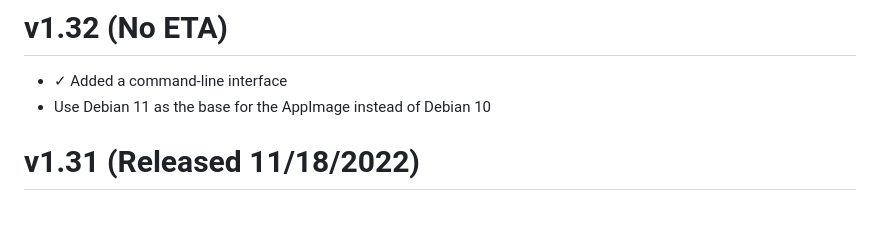
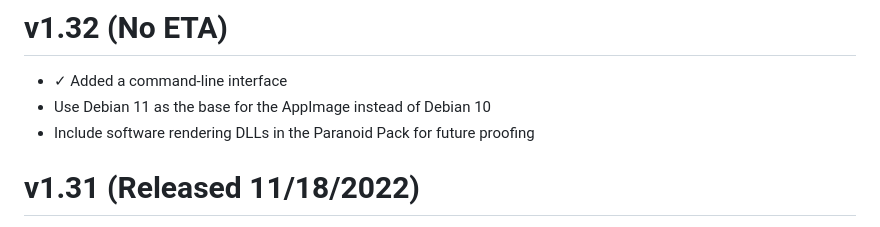
Before and after one commit to HACKERALERT/Picocrypt, a Markdown page: Changelog.md, the part around the change. GitHub-like rendering.

```diff
--- a/Changelog.md
+++ b/Changelog.md
@@ -2,6 +2,7 @@
 <ul>
 	<li>✓ Added a command-line interface</li>
 	<li>Use Debian 11 as the base for the AppImage instead of Debian 10</li>
+	<li>Include software rendering DLLs in the Paranoid Pack for future proofing</li>
 </ul>
 
 # v1.31 (Released 11/18/2022)
```
